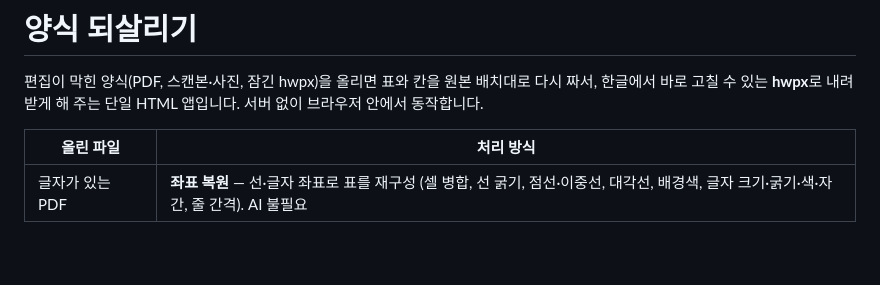
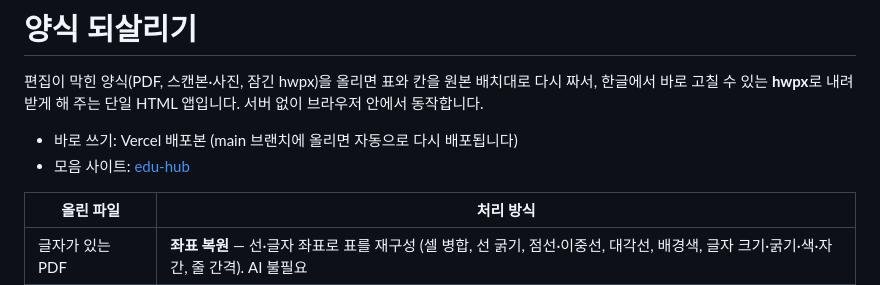
Before and after one commit to KKHLAND/form--revival, a Markdown page: README.md, the part around the change. Drawn GitHub-style; blank space fills up the shorter version.

Commit message:
README에 배포·모음 사이트 안내 추가
Co-Authored-By: Claude Opus 5.5 <noreply@anthropic.com>
Claude-Session: https://claude.ai/code/session_01GrsCWJvUDzWW6KVo4wiGZR

```diff
--- a/README.md
+++ b/README.md
@@ -1,6 +1,9 @@
 # 양식 되살리기
 
 편집이 막힌 양식(PDF, 스캔본·사진, 잠긴 hwpx)을 올리면 표와 칸을 원본 배치대로 다시 짜서, 한글에서 바로 고칠 수 있는 **hwpx**로 내려받게 해 주는 단일 HTML 앱입니다. 서버 없이 브라우저 안에서 동작합니다.
+
+- 바로 쓰기: Vercel 배포본 (main 브랜치에 올리면 자동으로 다시 배포됩니다)
+- 모음 사이트: [edu-hub](https://github.com/KKHLAND/edu-hub)
 
 | 올린 파일 | 처리 방식 |
 |---|---|
```
